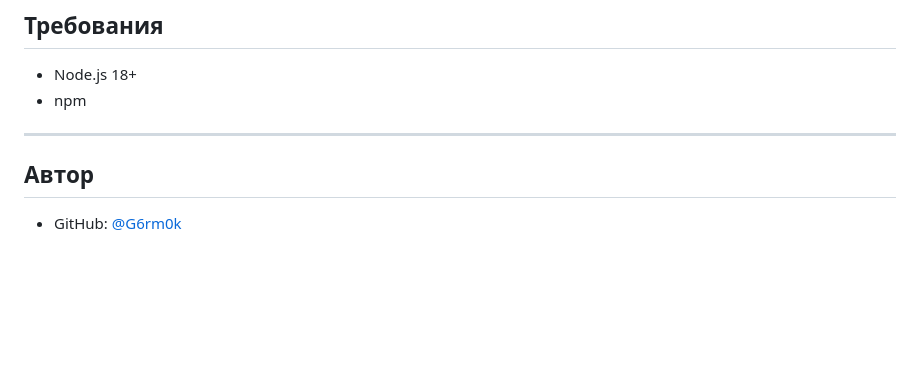
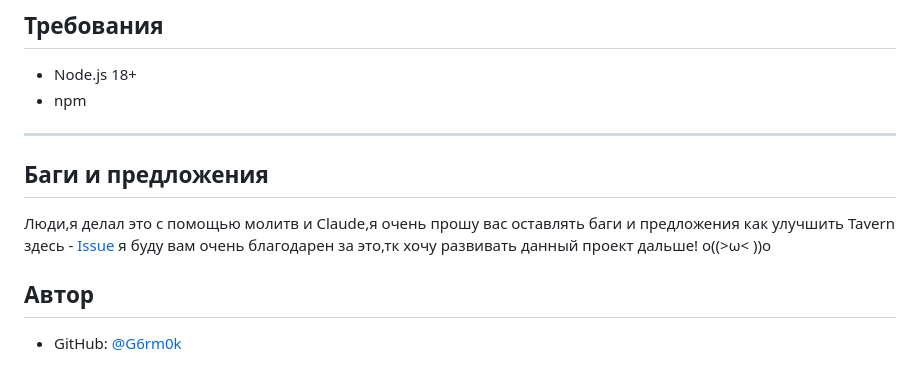
Before and after one commit to G6rm0k/Tavern-ai, a Markdown page: README.md, the part around the change. Rendered like a GitHub page; blank space fills up the shorter version.

```diff
--- a/README.md
+++ b/README.md
@@ -114,6 +114,11 @@ tavern/
 - npm
 
 ---
+## Баги и предложения
+
+Люди,я делал это с помощью молитв и Claude,я очень прошу вас оставлять баги и предложения как улучшить Tavern здесь - [Issue](https://github.com/G6rm0k/Tavern-ai/issues)
+я буду вам очень благодарен за это,тк хочу развивать данный проект дальше! o((>ω< ))o
+
 
 ## Автор
 
```
